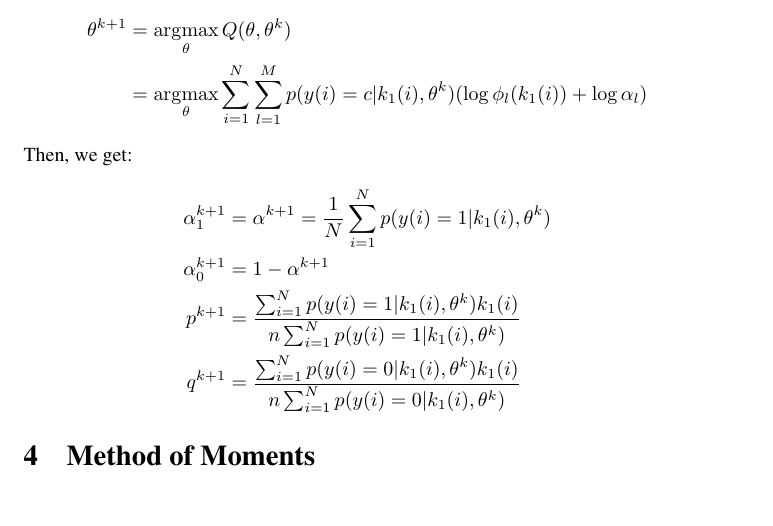
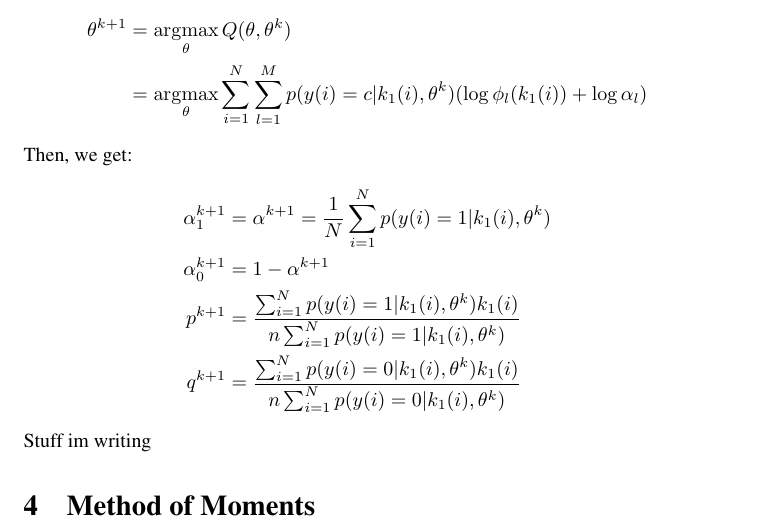
Before and after one commit to trevorfiez/ECE565_final_project, a LaTeX document (report/report.tex, which reads report/q3.tex): part of page 3 of 3, cut so that both start at the same text, the shorter picture padded with empty space. Compiled offline with pdfLaTeX.

Commit message:
Other stuff

```diff
--- a/report/q3.tex
+++ b/report/q3.tex
@@ -67,3 +67,4 @@ Then, we get:
 p^{k+1} &= \frac{\sum_{i=1}^{N} p(y(i) = 1 | k_1(i), \theta^{k}) k_1(i)}{n \sum_{i=1}^{N} p(y(i) = 1 | k_1(i), \theta^{k})} \\
 q^{k+1} &= \frac{\sum_{i=1}^{N} p(y(i) = 0 | k_1(i), \theta^{k}) k_1(i)}{n \sum_{i=1}^{N} p(y(i) = 0 | k_1(i), \theta^{k})}
 \end{align*}
+Stuff im writing
```
Also changed, not shown: report/report.pdf, 1 other file.
